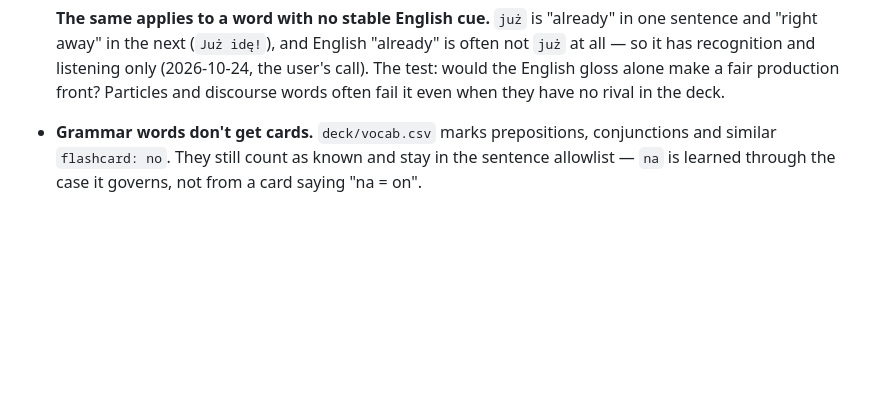
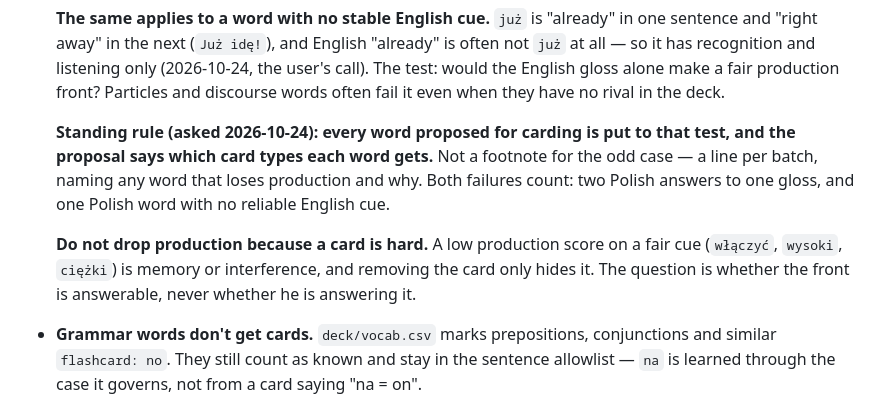
Before and after one commit to frhrpr/flashcards, a Markdown page: CLAUDE.md, the part around the change. GitHub-like rendering; blank space fills up the shorter version.

Commit message:
CLAUDE.md: standing rule, every carding proposal says which card types each word gets
Co-Authored-By: Claude Opus 5.5 <noreply@anthropic.com>

```diff
--- a/CLAUDE.md
+++ b/CLAUDE.md
@@ -438,6 +438,17 @@ notes`. `status` is `queued` → `known` → `carded`.
   listening only (2026-10-24, the user's call). The test: would the English
   gloss alone make a fair production front? Particles and discourse words
   often fail it even when they have no rival in the deck.
+
+  **Standing rule (asked 2026-10-24): every word proposed for carding is put
+  to that test, and the proposal says which card types each word gets.** Not
+  a footnote for the odd case — a line per batch, naming any word that loses
+  production and why. Both failures count: two Polish answers to one gloss,
+  and one Polish word with no reliable English cue.
+
+  **Do not drop production because a card is hard.** A low production score
+  on a fair cue (`włączyć`, `wysoki`, `ciężki`) is memory or interference,
+  and removing the card only hides it. The question is whether the front is
+  answerable, never whether he is answering it.
 - **Grammar words don't get cards.** `deck/vocab.csv` marks prepositions,
   conjunctions and similar `flashcard: no`. They still count as known and
   stay in the sentence allowlist — `na` is learned through the case it
```
